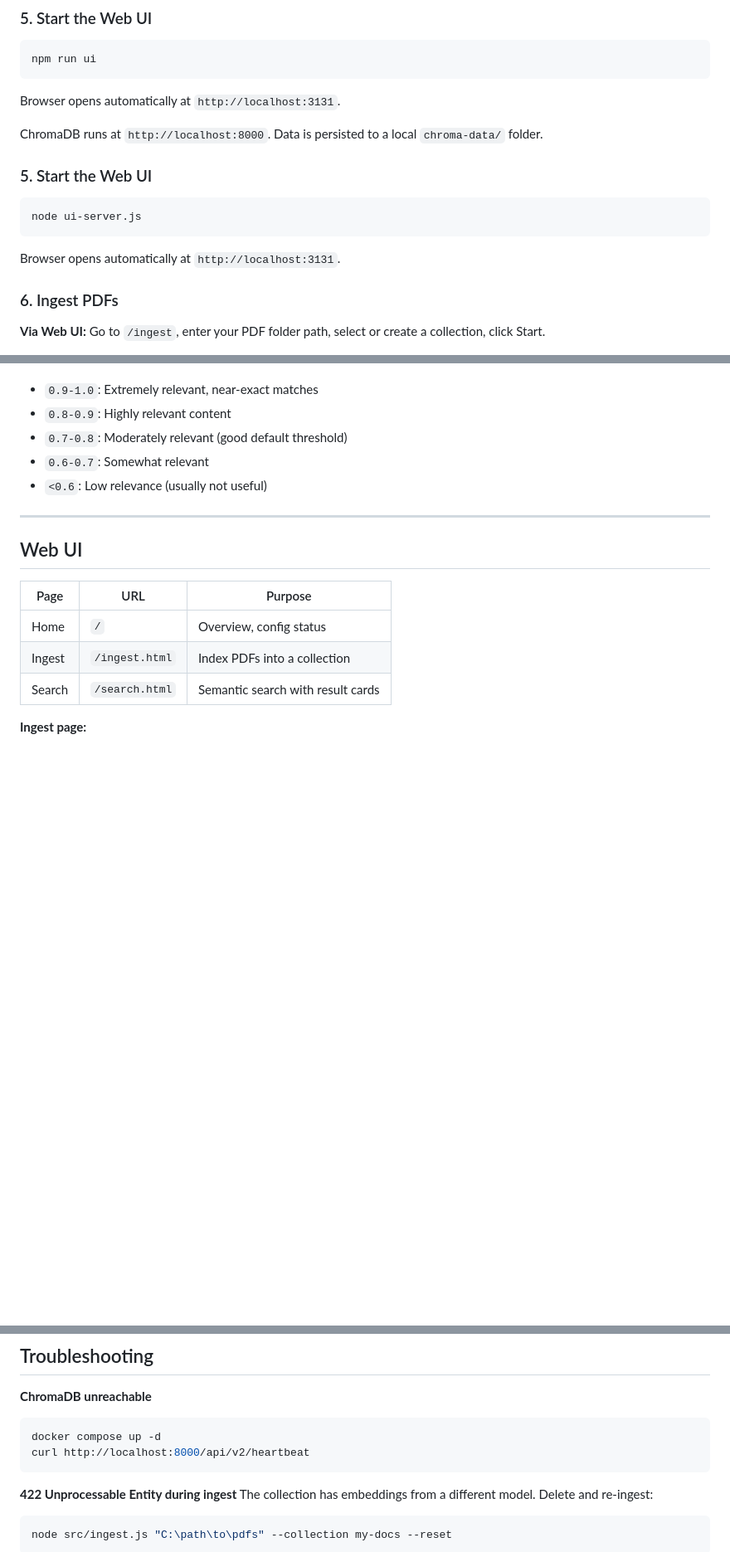
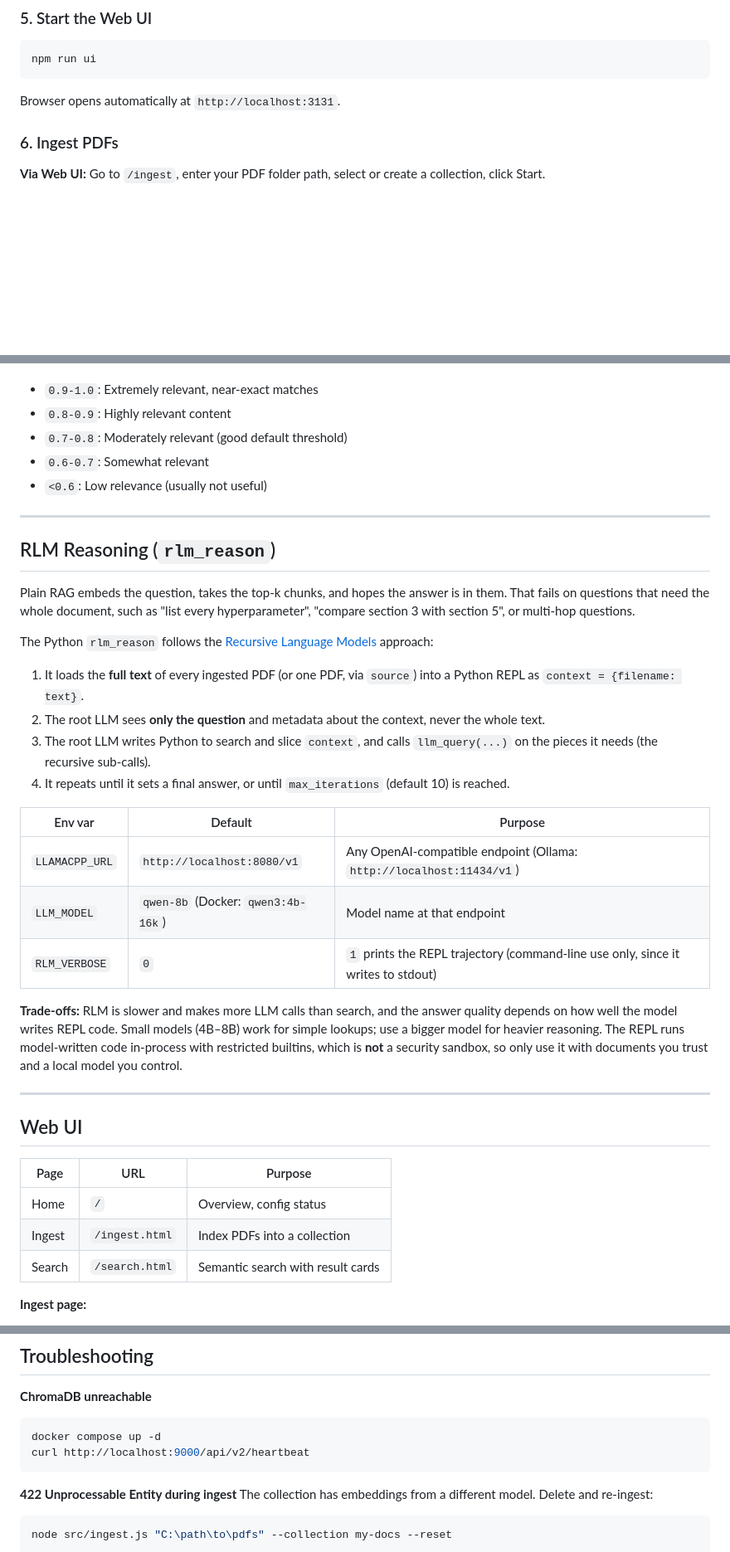
Before and after one commit to V0idSeeker/RAG-MCP, a Markdown page: Readme.md, 3 parts joined by grey strips. Shown at 83% size. GitHub-like rendering; blank space fills up the shorter version.

````diff
--- a/Readme.md
+++ b/Readme.md
@@ -103,16 +155,6 @@ npm run ui
 
 Browser opens automatically at `http://localhost:3131`.
 
-ChromaDB runs at `http://localhost:8000`. Data is persisted to a local `chroma-data/` folder.
-
-### 5. Start the Web UI
-
-```powershell
-node ui-server.js
-```
-
-Browser opens automatically at `http://localhost:3131`.
-
 ### 6. Ingest PDFs
 
 **Via Web UI:** Go to `/ingest`, enter your PDF folder path, select or create a collection, click Start.
@@ -210,6 +252,27 @@ The new `search_pdf_context_by_score` tool is particularly useful when you need
 - `0.7-0.8`: Moderately relevant (good default threshold)
 - `0.6-0.7`: Somewhat relevant
 - `<0.6`: Low relevance (usually not useful)
+
+---
+
+## RLM Reasoning (`rlm_reason`)
+
+Plain RAG embeds the question, takes the top-k chunks, and hopes the answer is in them. That fails on questions that need the whole document, such as "list every hyperparameter", "compare section 3 with section 5", or multi-hop questions.
+
+The Python `rlm_reason` follows the [Recursive Language Models](https://github.com/alexzhang13/rlm) approach:
+
+1. It loads the **full text** of every ingested PDF (or one PDF, via `source`) into a Python REPL as `context = {filename: text}`.
+2. The root LLM sees **only the question** and metadata about the context, never the whole text.
+3. The root LLM writes Python to search and slice `context`, and calls `llm_query(...)` on the pieces it needs (the recursive sub-calls).
+4. It repeats until it sets a final answer, or until `max_iterations` (default 10) is reached.
+
+| Env var | Default | Purpose |
+|---|---|---|
+| `LLAMACPP_URL` | `http://localhost:8080/v1` | Any OpenAI-compatible endpoint (Ollama: `http://localhost:11434/v1`) |
+| `LLM_MODEL` | `qwen-8b` (Docker: `qwen3:4b-16k`) | Model name at that endpoint |
+| `RLM_VERBOSE` | `0` | `1` prints the REPL trajectory (command-line use only, since it writes to stdout) |
+
+**Trade-offs:** RLM is slower and makes more LLM calls than search, and the answer quality depends on how well the model writes REPL code. Small models (4B–8B) work for simple lookups; use a bigger model for heavier reasoning. The REPL runs model-written code in-process with restricted builtins, which is **not** a security sandbox, so only use it with documents you trust and a local model you control.
 
 ---
 
@@ -278,7 +341,7 @@ First run downloads the model. Fully offline after that.
 **ChromaDB unreachable**
 ```powershell
 docker compose up -d
-curl http://localhost:8000/api/v2/heartbeat
+curl http://localhost:9000/api/v2/heartbeat
 ```
 
 **422 Unprocessable Entity during ingest**
````
Also changed, not shown: other parts of Readme.md (+63 -11 lines).
